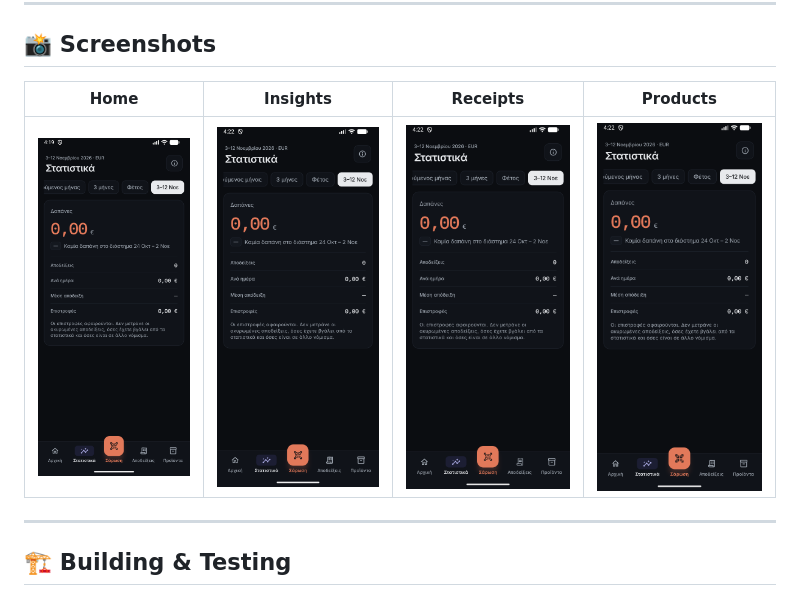
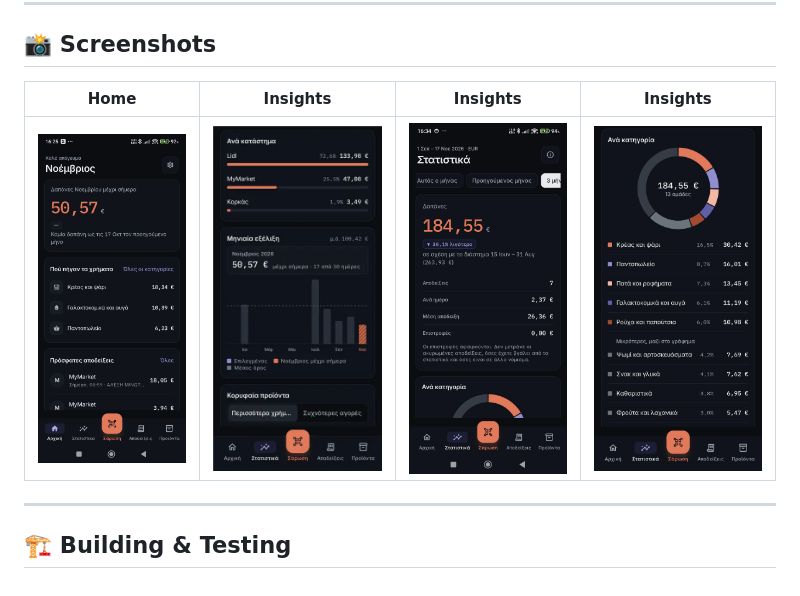
Before and after one commit to ilias29/MyEksoda, a Markdown page: README.md, the part around the change. GitHub-like rendering; pictures changed too: docs/screenshots/home.png, docs/screenshots/insights.png, docs/screenshots/products.png (deleted).

Commit message:
Screenshots

```diff
--- a/README.md
+++ b/README.md
@@ -45,9 +45,9 @@ Eksoda is a standalone, privacy-first Android household expense app built around
 
 ## 📸 Screenshots
 
-| Home | Insights | Receipts | Products |
+| Home | Insights | Insights | Insights |
 |---|---|---|---|
-| ![Home Screen](docs/screenshots/home.png) | ![Insights](docs/screenshots/insights.png) | ![Receipts](docs/screenshots/receipts.png) | ![Products](docs/screenshots/products.png) |
+| ![Home Screen](docs/screenshots/home.png) | ![Insights](docs/screenshots/stats.png) | ![Insights](docs/screenshots/stats1.png) | ![Insights](docs/screenshots/insights.png) |
 
 ---
 
```
